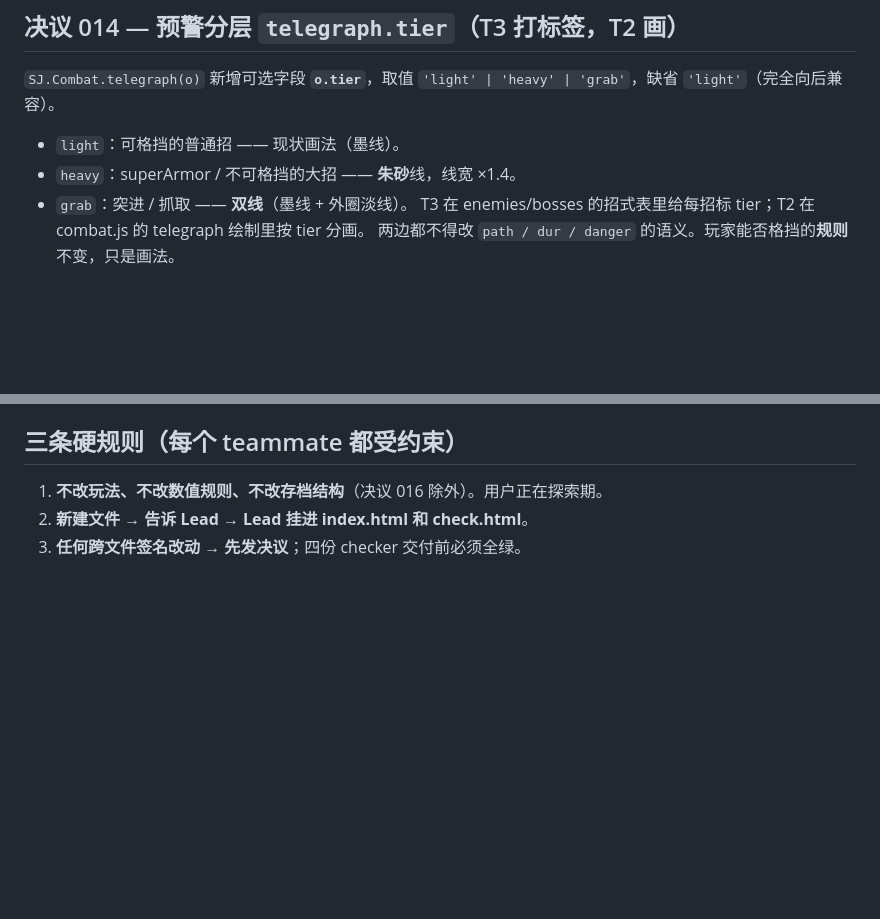
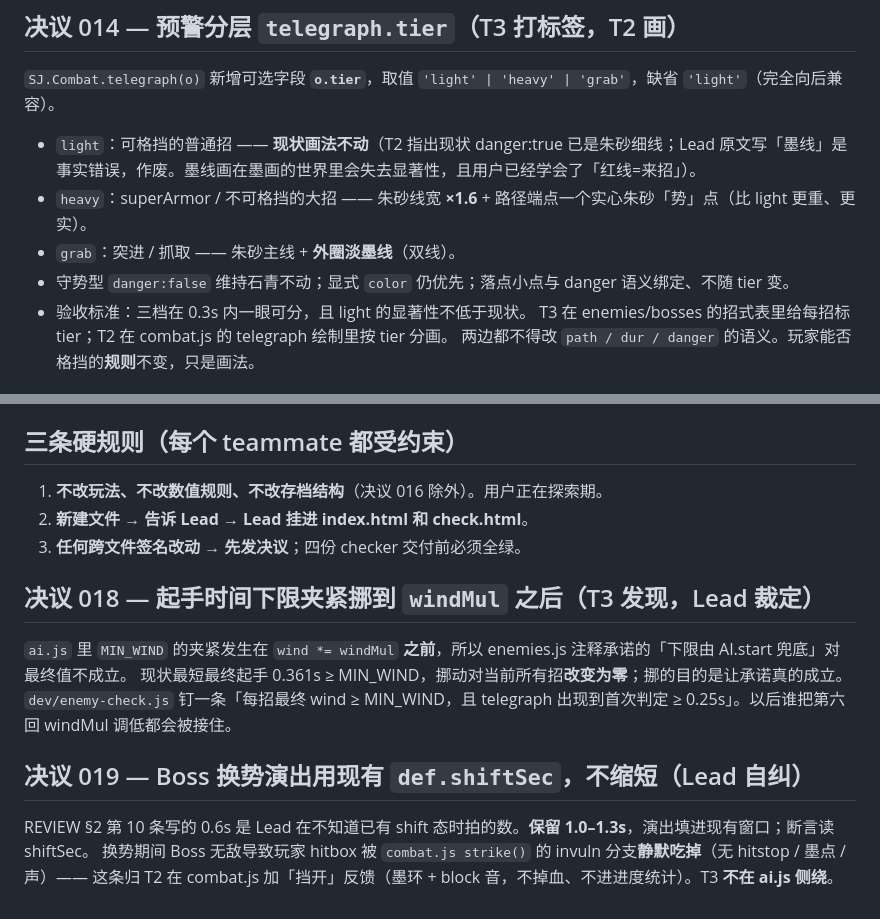
Before and after one commit to xxxxxthhh/shuojian, a Markdown page: _spec/CONTRACTS.md, 2 parts joined by grey strips. Drawn GitHub-style; blank space fills up the shorter version.

Commit message:
Lead：决议 014 修订 + 018–019（预警分层画法 / 起手下限夹紧 / 换势保留 shiftSec、挡开反馈归 combat）
Co-Authored-By: Claude Fable 5.1 <noreply@anthropic.com>
Claude-Session: https://claude.ai/code/session_01Rzmg6eJ9SxEsX9F8ikWA95

```diff
--- a/_spec/CONTRACTS.md
+++ b/_spec/CONTRACTS.md
@@ -775,9 +775,11 @@ SJ.FX.splash(hx, hy, angleInRadians, { groundY: <落地高度> });
 ## 决议 014 — 预警分层 `telegraph.tier`（T3 打标签，T2 画）
 
 `SJ.Combat.telegraph(o)` 新增可选字段 **`o.tier`**，取值 `'light' | 'heavy' | 'grab'`，缺省 `'light'`（完全向后兼容）。
-- `light`：可格挡的普通招 —— 现状画法（墨线）。
-- `heavy`：superArmor / 不可格挡的大招 —— **朱砂**线，线宽 ×1.4。
-- `grab`：突进 / 抓取 —— **双线**（墨线 + 外圈淡线）。
+- `light`：可格挡的普通招 —— **现状画法不动**（T2 指出现状 danger:true 已是朱砂细线；Lead 原文写「墨线」是事实错误，作废。墨线画在墨画的世界里会失去显著性，且用户已经学会了「红线=来招」）。
+- `heavy`：superArmor / 不可格挡的大招 —— 朱砂线宽 **×1.6** + 路径端点一个实心朱砂「势」点（比 light 更重、更实）。
+- `grab`：突进 / 抓取 —— 朱砂主线 + **外圈淡墨线**（双线）。
+- 守势型 `danger:false` 维持石青不动；显式 `color` 仍优先；落点小点与 danger 语义绑定、不随 tier 变。
+- 验收标准：三档在 0.3s 内一眼可分，且 light 的显著性不低于现状。
 T3 在 enemies/bosses 的招式表里给每招标 tier；T2 在 combat.js 的 telegraph 绘制里按 tier 分画。
 两边都不得改 `path / dur / danger` 的语义。玩家能否格挡的**规则**不变，只是画法。
 
@@ -809,3 +811,15 @@ SJ.Scenery = {
 1. **不改玩法、不改数值规则、不改存档结构**（决议 016 除外）。用户正在探索期。
 2. **新建文件 → 告诉 Lead → Lead 挂进 index.html 和 check.html**。
 3. **任何跨文件签名改动 → 先发决议**；四份 checker 交付前必须全绿。
+
+## 决议 018 — 起手时间下限夹紧挪到 `windMul` 之后（T3 发现，Lead 裁定）
+
+`ai.js` 里 `MIN_WIND` 的夹紧发生在 `wind *= windMul` **之前**，所以 enemies.js 注释承诺的「下限由 AI.start 兜底」对最终值不成立。
+现状最短最终起手 0.361s ≥ MIN_WIND，挪动对当前所有招**改变为零**；挪的目的是让承诺真的成立。
+`dev/enemy-check.js` 钉一条「每招最终 wind ≥ MIN_WIND，且 telegraph 出现到首次判定 ≥ 0.25s」。以后谁把第六回 windMul 调低都会被接住。
+
+## 决议 019 — Boss 换势演出用现有 `def.shiftSec`，不缩短（Lead 自纠）
+
+REVIEW §2 第 10 条写的 0.6s 是 Lead 在不知道已有 shift 态时拍的数。**保留 1.0–1.3s**，演出填进现有窗口；断言读 shiftSec。
+换势期间 Boss 无敌导致玩家 hitbox 被 `combat.js strike()` 的 invuln 分支**静默吃掉**（无 hitstop / 墨点 / 声）——
+这条归 T2 在 combat.js 加「挡开」反馈（墨环 + block 音，不掉血、不进进度统计）。T3 **不在 ai.js 侧绕**。
```
